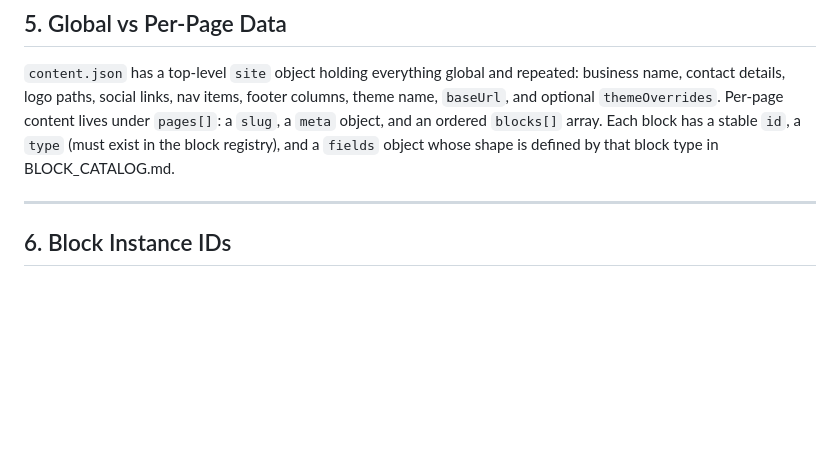
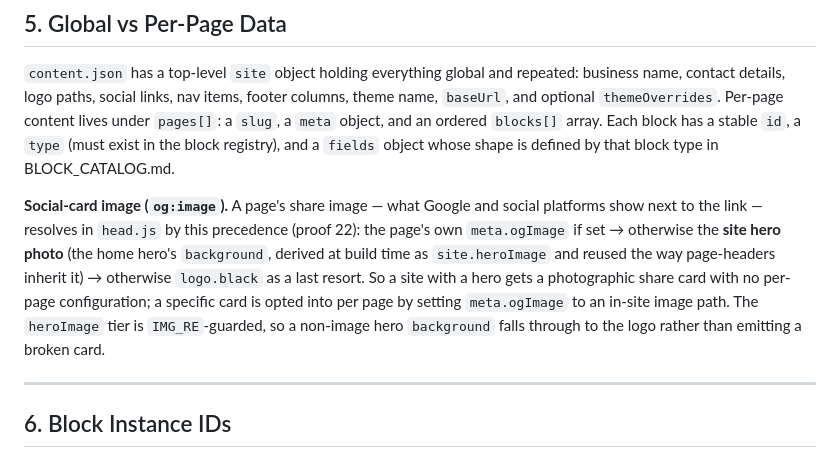
Before and after one commit to BradCL/blockson-2.0, a Markdown page: SPEC.md, the part around the change. GitHub-like rendering; blank space fills up the shorter version.

```diff
--- a/SPEC.md
+++ b/SPEC.md
@@ -187,6 +187,16 @@ theme name, `baseUrl`, and optional `themeOverrides`. Per-page content lives und
 `pages[]`: a `slug`, a `meta` object, and an ordered `blocks[]` array. Each block has a
 stable `id`, a `type` (must exist in the block registry), and a `fields` object whose
 shape is defined by that block type in BLOCK_CATALOG.md.
+
+**Social-card image (`og:image`).** A page's share image — what Google and social
+platforms show next to the link — resolves in `head.js` by this precedence
+(proof 22): the page's own `meta.ogImage` if set → otherwise the **site hero photo**
+(the home hero's `background`, derived at build time as `site.heroImage` and reused
+the way page-headers inherit it) → otherwise `logo.black` as a last resort. So a
+site with a hero gets a photographic share card with no per-page configuration; a
+specific card is opted into per page by setting `meta.ogImage` to an in-site image
+path. The `heroImage` tier is `IMG_RE`-guarded, so a non-image hero `background`
+falls through to the logo rather than emitting a broken card.
 
 ---
 
```
Also changed, not shown: OPERATOR.md (+8 -0 lines).
